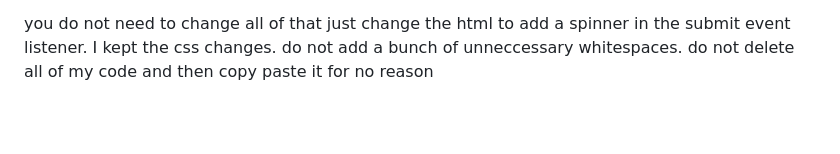
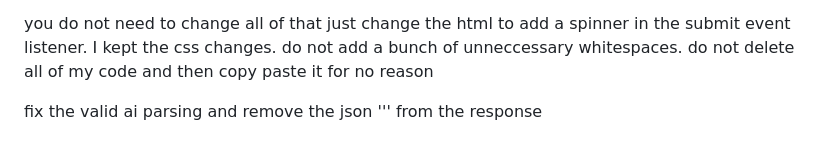
Before and after one commit to monkclock65/cf_ai_book_recommender, a Markdown page: PROMPTS.MD, the part around the change. Drawn GitHub-style; blank space fills up the shorter version.

```diff
--- a/PROMPTS.MD
+++ b/PROMPTS.MD
@@ -50,3 +50,5 @@ can you change the query logic so it prioritizes an image, then the title, and f
 In index.html, in the submit button event listener, add  a loading animation that replaces the current book card or cards with a message like the one I put
 
 you do not need to change all of that just change the html to add a spinner in the submit event listener. I kept the css changes. do not add a bunch of unneccessary whitespaces. do not delete all of my code and then copy paste it for no reason
+
+fix the valid ai parsing and remove the json ''' from the response
```
